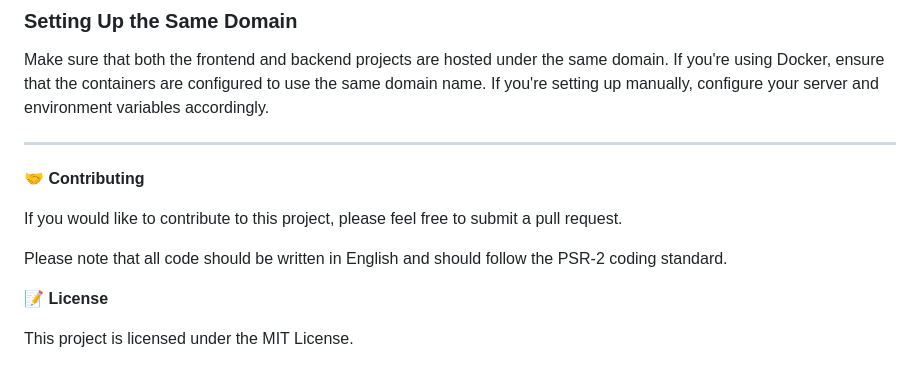
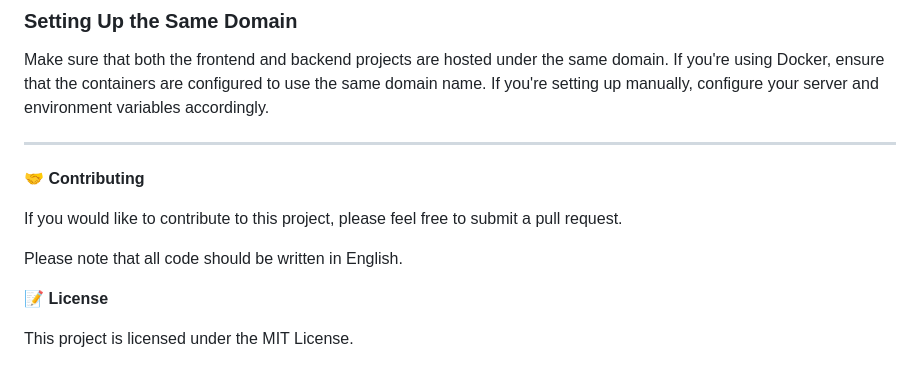
Before and after one commit to marianomat/SimpleTodoApp, a Markdown page: README.md, the part around the change. Rendered like a GitHub page.

```diff
--- a/README.md
+++ b/README.md
@@ -219,7 +219,7 @@ Make sure that both the frontend and backend projects are hosted under the same
 
 If you would like to contribute to this project, please feel free to submit a pull request.
 
-Please note that all code should be written in English and should follow the PSR-2 coding standard.
+Please note that all code should be written in English.
 
 📝 **License**
 
```
